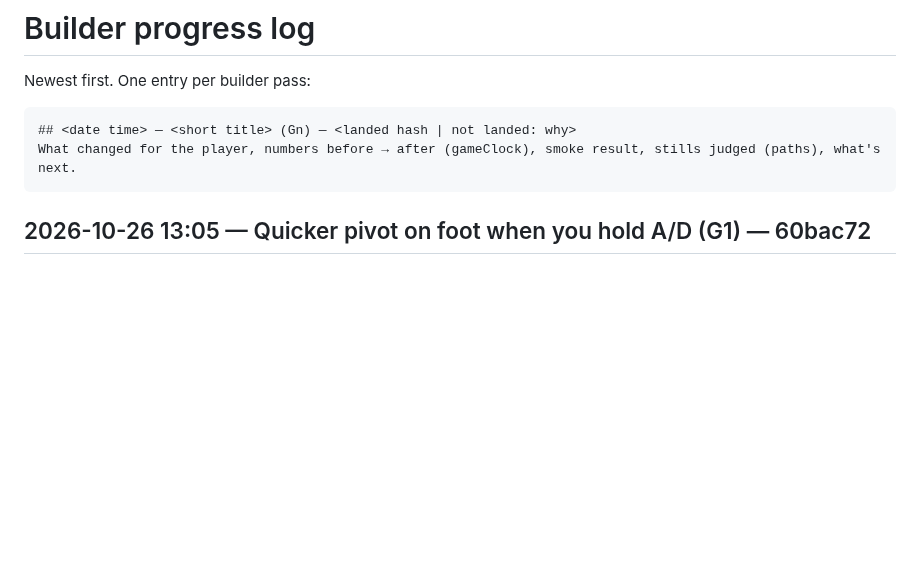
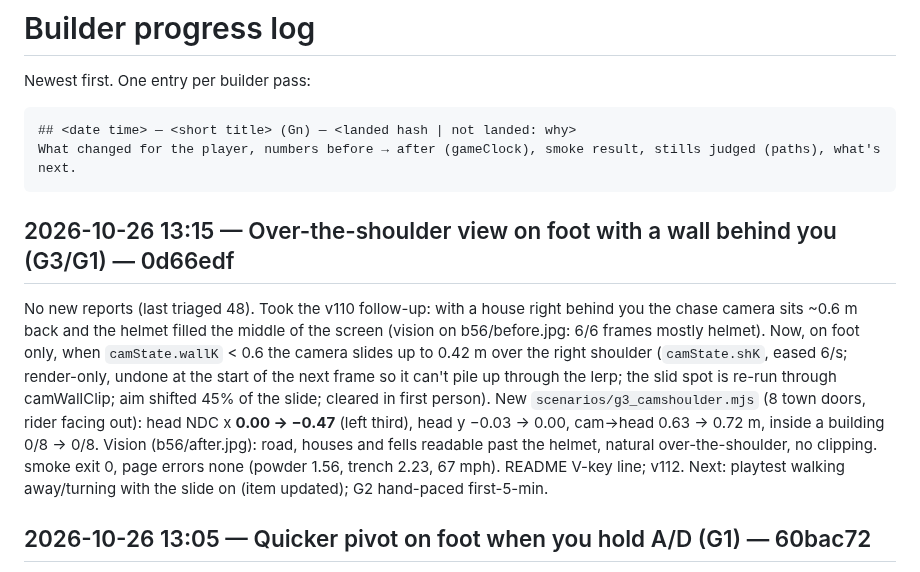
Before and after one commit to DefNotALemon/tracklayer, a Markdown page: loop/PROGRESS.md, the part around the change. GitHub-like rendering; blank space fills up the shorter version.

Commit message:
Loop: builder pass 56 log (on-foot shoulder slide v112)

````diff
--- a/loop/PROGRESS.md
+++ b/loop/PROGRESS.md
@@ -6,6 +6,17 @@ Newest first. One entry per builder pass:
 ## <date time> — <short title> (Gn) — <landed hash | not landed: why>
 What changed for the player, numbers before → after (gameClock), smoke result, stills judged (paths), what's next.
 ```
+
+## 2026-10-26 13:15 — Over-the-shoulder view on foot with a wall behind you (G3/G1) — 0d66edf
+No new reports (last triaged 48). Took the v110 follow-up: with a house right behind you the chase camera sits ~0.6 m back
+and the helmet filled the middle of the screen (vision on b56/before.jpg: 6/6 frames mostly helmet). Now, on foot only,
+when `camState.wallK` < 0.6 the camera slides up to 0.42 m over the right shoulder (`camState.shK`, eased 6/s; render-only,
+undone at the start of the next frame so it can't pile up through the lerp; the slid spot is re-run through camWallClip;
+aim shifted 45% of the slide; cleared in first person). New `scenarios/g3_camshoulder.mjs` (8 town doors, rider facing
+out): head NDC x **0.00 → −0.47** (left third), head y −0.03 → 0.00, cam→head 0.63 → 0.72 m, inside a building 0/8 → 0/8.
+Vision (b56/after.jpg): road, houses and fells readable past the helmet, natural over-the-shoulder, no clipping. smoke exit
+0, page errors none (powder 1.56, trench 2.23, 67 mph). README V-key line; v112. Next: playtest walking away/turning with the
+slide on (item updated); G2 hand-paced first-5-min.
 
 ## 2026-10-26 13:05 — Quicker pivot on foot when you hold A/D (G1) — 60bac72
 Triage 0047 (lake at night/aurora keeps its streaks; storm flat like all terrain, by design: dropped; 45 m seam test
````
Also changed, not shown: loop/LOOP.md (+3 -3 lines).
